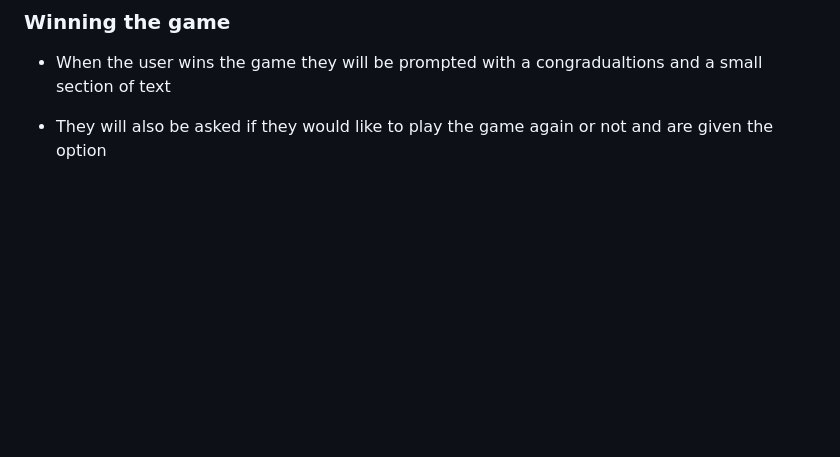
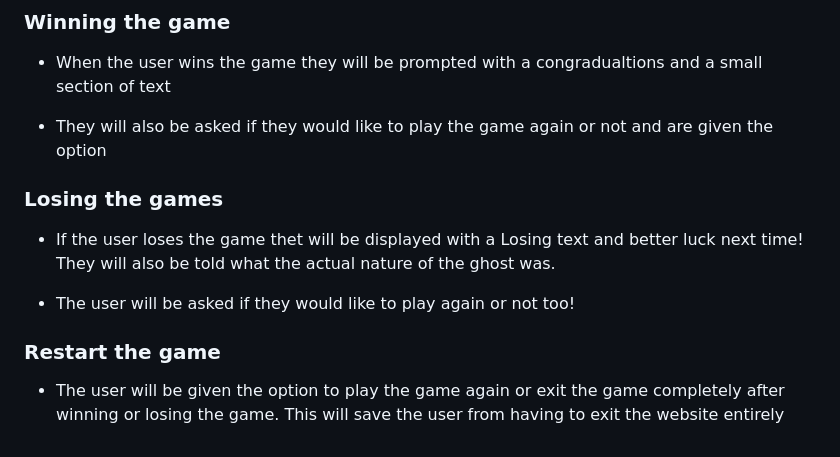
Before and after one commit to Cmorgan21/terminal-horror, a Markdown page: README.md, the part around the change. GitHub-like rendering; blank space fills up the shorter version.

Commit message:
add losing game and restart game section README.md

```diff
--- a/README.md
+++ b/README.md
@@ -108,3 +108,13 @@ User is supplied with a notenook which has a variety of uses throughout the game
 - When the user wins the game they will be prompted with a congradualtions and a small section of text
 
 - They will also be asked if they would like to play the game again or not and are given the option
+
+### Losing the games
+
+- If the user loses the game thet will be displayed with a Losing text and better luck next time! They will also be told what the actual nature of the ghost was.
+
+- The user will be asked if they would like to play again or not too!
+
+### Restart the game
+
+- The user will be given the option to play the game again or exit the game completely after winning or losing the game. This will save the user from having to exit the website entirely
```
